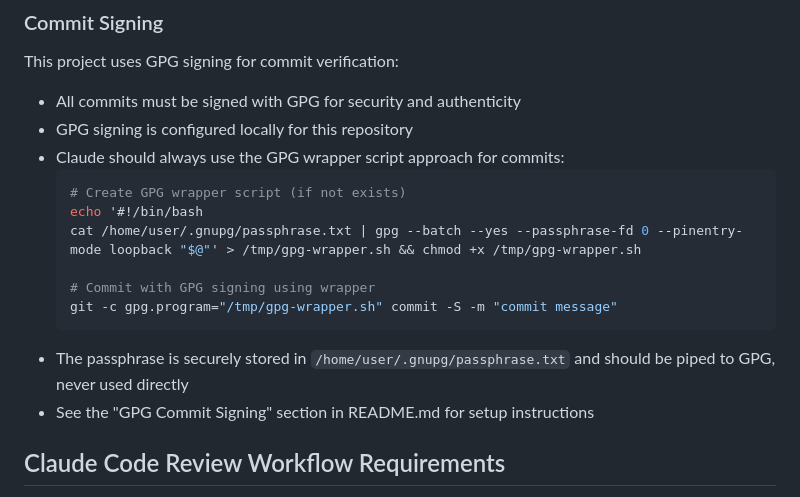
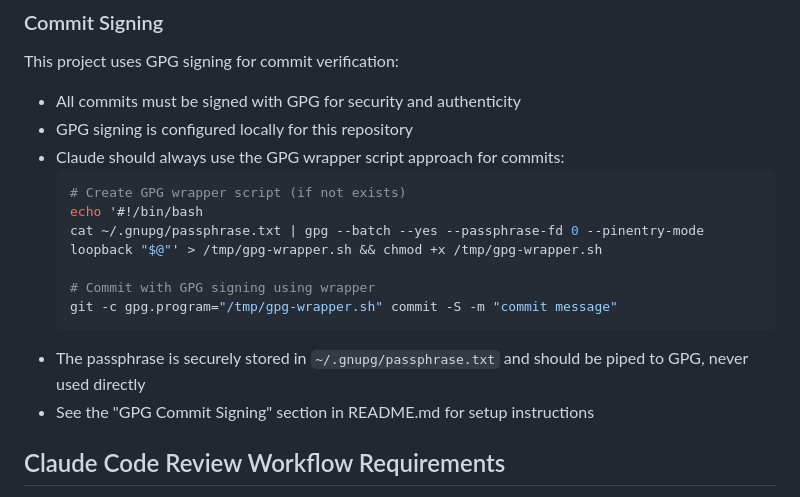
Before and after one commit to athola/importobot, a Markdown page: CLAUDE.md, the part around the change. Rendered like a GitHub page.

Commit message:
docs: fix GPG signing instructions in CLAUDE.md
Update GPG signing section to use portable home directory path (~/)
instead of hardcoded /home/user/ path. Remove accidentally added
development note from end of documentation.

🤖 Generated with [Claude Code](https://claude.ai/code)

Co-Authored-By: Claude <noreply@anthropic.com>

````diff
--- a/CLAUDE.md
+++ b/CLAUDE.md
@@ -149,12 +149,12 @@ This project uses GPG signing for commit verification:
   ```bash
   # Create GPG wrapper script (if not exists)
   echo '#!/bin/bash
-  cat /home/user/.gnupg/passphrase.txt | gpg --batch --yes --passphrase-fd 0 --pinentry-mode loopback "$@"' > /tmp/gpg-wrapper.sh && chmod +x /tmp/gpg-wrapper.sh
+  cat ~/.gnupg/passphrase.txt | gpg --batch --yes --passphrase-fd 0 --pinentry-mode loopback "$@"' > /tmp/gpg-wrapper.sh && chmod +x /tmp/gpg-wrapper.sh
 
   # Commit with GPG signing using wrapper
   git -c gpg.program="/tmp/gpg-wrapper.sh" commit -S -m "commit message"
   ```
-- The passphrase is securely stored in `/home/user/.gnupg/passphrase.txt` and should be piped to GPG, never used directly
+- The passphrase is securely stored in `~/.gnupg/passphrase.txt` and should be piped to GPG, never used directly
 - See the "GPG Commit Signing" section in README.md for setup instructions
 
 ## Claude Code Review Workflow Requirements
````
